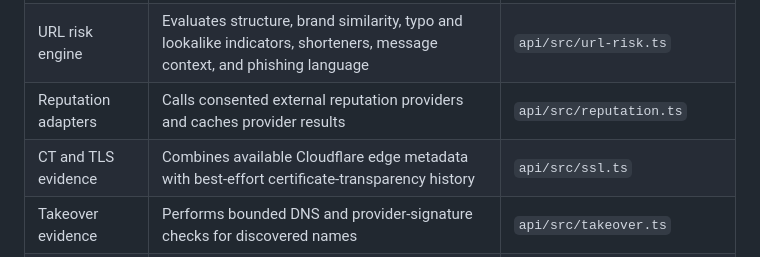
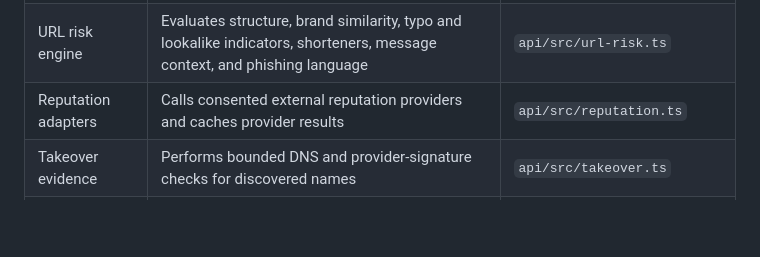
Before and after one commit to koya-illek/requestscope, a Markdown page: ARCHITECTURE.md, the part around the change. Drawn GitHub-style; blank space fills up the shorter version.

Commit message:
Drop stale ssl module row from architecture component table

```diff
--- a/ARCHITECTURE.md
+++ b/ARCHITECTURE.md
@@ -65,7 +65,6 @@ flowchart LR
 | Dependency engine | Extracts and classifies bounded resource references and optional script evidence | `api/src/deps.ts`, `api/src/classifier.ts` |
 | URL risk engine | Evaluates structure, brand similarity, typo and lookalike indicators, shorteners, message context, and phishing language | `api/src/url-risk.ts` |
 | Reputation adapters | Calls consented external reputation providers and caches provider results | `api/src/reputation.ts` |
-| CT and TLS evidence | Combines available Cloudflare edge metadata with best-effort certificate-transparency history | `api/src/ssl.ts` |
 | Takeover evidence | Performs bounded DNS and provider-signature checks for discovered names | `api/src/takeover.ts` |
 | MCP adapter | Publishes three typed tools over stateless Streamable HTTP | `api/src/mcp.ts` |
 | Browser application | Submits scans, renders trace phases and evidence, handles consent, and displays reports | `web/app.js`, `web/index.html` |
```
